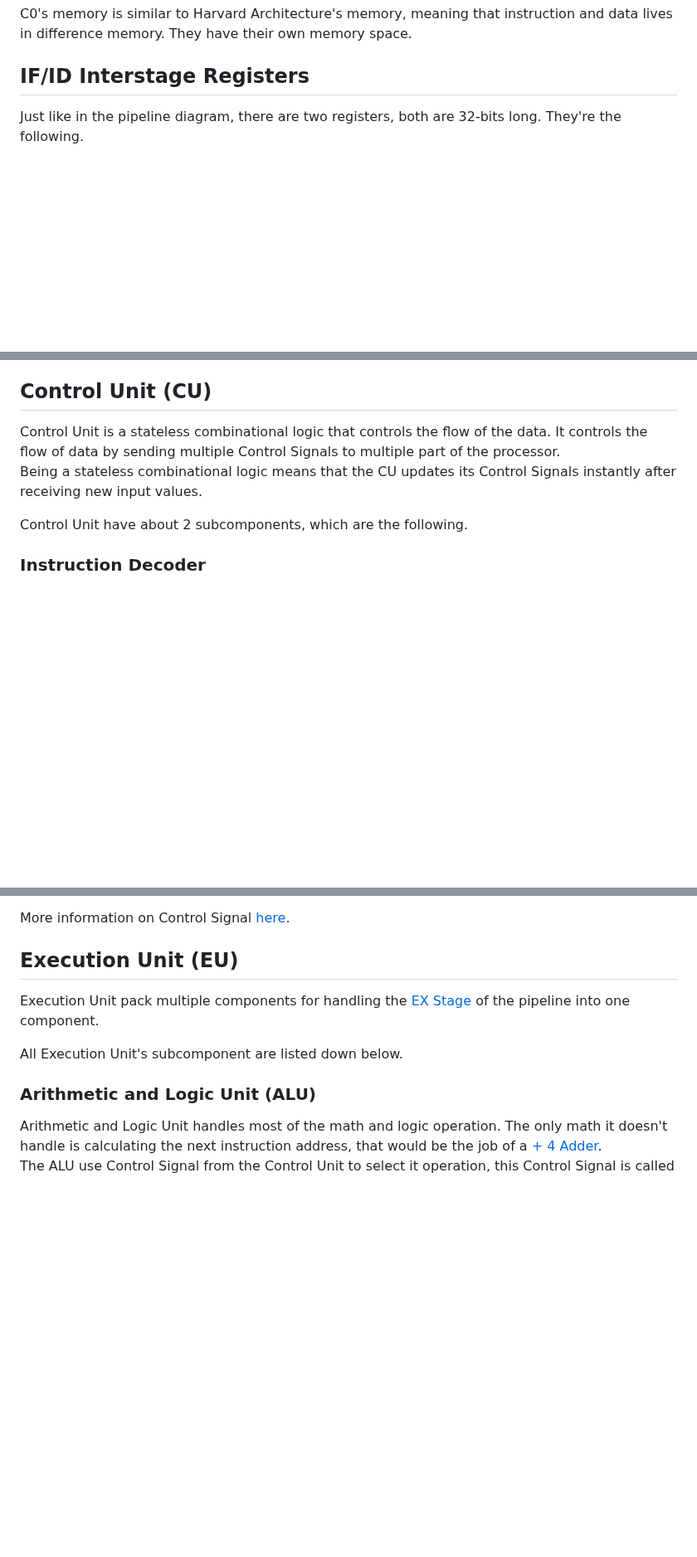
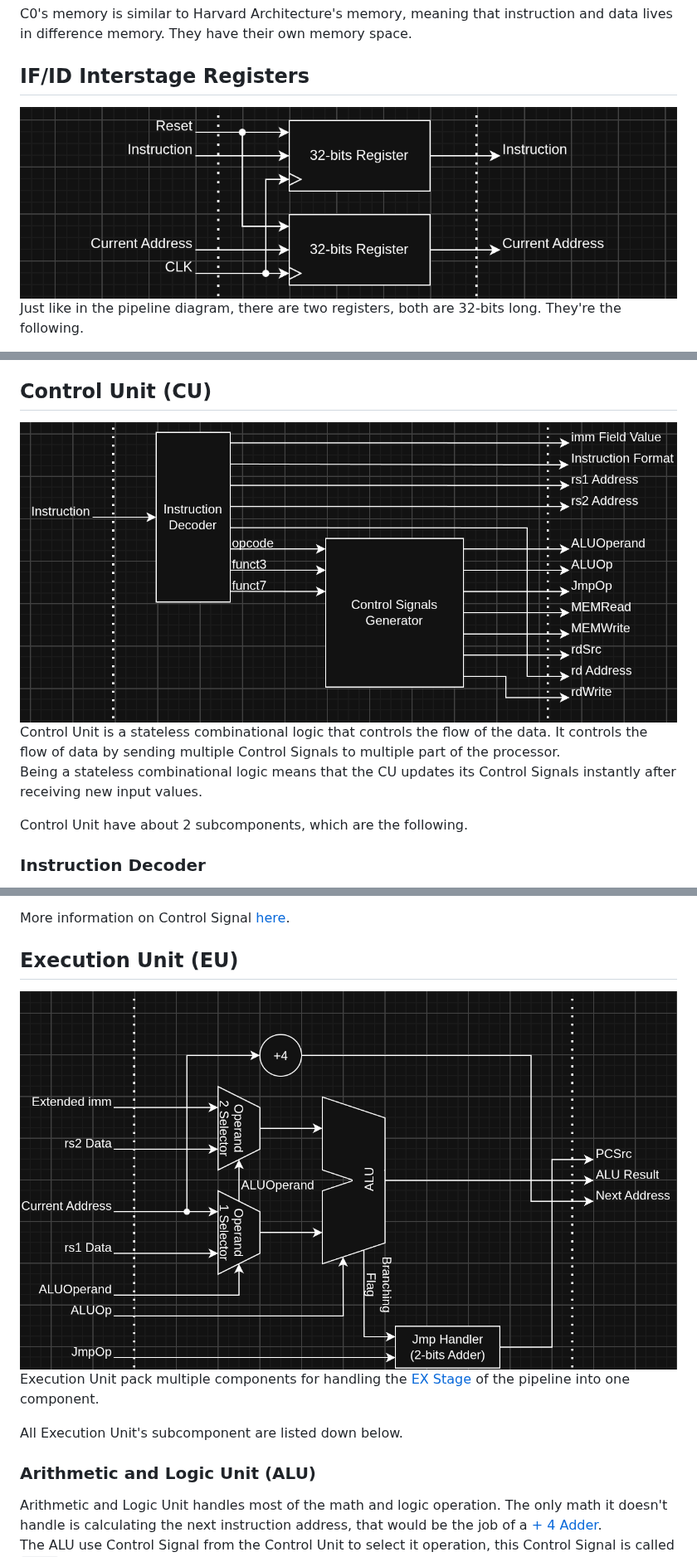
Before and after one commit to WachirawichN/C0-CPU, a Markdown page: docs/README.md, 3 parts joined by grey strips. Shown at 83% size. Rendered like a GitHub page; blank space fills up the shorter version.

```diff
--- a/docs/README.md
+++ b/docs/README.md
@@ -539,6 +542,7 @@ Instruction Memory holds all the instruction that the processor will use for pro
 C0's memory is similar to Harvard Architecture's memory, meaning that instruction and data lives in difference memory. They have their own memory space.<br>
 
 ## IF/ID Interstage Registers
+![IF/ID Interstage Registers Diagram](./imgs/hardware_design/if-id_interstage_registers.png)
 Just like in the pipeline diagram, there are two registers, both are 32-bits long. They're the following.<br>
 1. Instruction Register
     - Instruction Register temporary holds instruction from [Instruction Memory](#instruction-memory).<br>
@@ -547,6 +551,7 @@ Just like in the pipeline diagram, there are two registers, both are 32-bits lon
     - This register only hold the value of the current instruction address, it's for further processing in the [EX Stage](#execute-stage-ex) of the pipeline, or by the [EU](#execution-unit-eu).<br>
 
 ## Control Unit (CU)
+![Control Unit Diagram](./imgs/hardware_design/control_unit.png)
 Control Unit is a stateless combinational logic that controls the flow of the data. It controls the flow of data by sending multiple Control Signals to multiple part of the processor.<br>
 Being a stateless combinational logic means that the CU updates its Control Signals instantly after receiving new input values.<br>
 
@@ -598,6 +604,7 @@ This interstage contains 12 registers. From this point on, if there are no descr
 More information on Control Signal [here](#decode-stage-id).
 
 ## Execution Unit (EU)
+![Execution Unit Diagram](./imgs/hardware_design/execution_unit.png)
 Execution Unit pack multiple components for handling the [EX Stage](#execute-stage-ex) of the pipeline into one component.<br>
 
 All Execution Unit's subcomponent are listed down below.<br>
```
Also changed, not shown: other parts of docs/README.md (+12 -0 lines), docs/imgs/hardware_design/address_decoder.png, docs/imgs/hardware_design/ex-mem_interstage_registers.png (renamed from docs/imgs/hardware_design/ex⁄mem_interstage_registers.png), docs/imgs/hardware_design/id-ex_interstage_registers.png (renamed from docs/imgs/hardware_design/id⁄ex_interstage_registers.png), docs/imgs/hardware_design/if-id_interstage_registers.png (renamed from docs/imgs/hardware_design/if⁄id_interstage_registers.png), docs/imgs/hardware_design/mem-wb_interstage_registers.png (renamed from docs/imgs/hardware_design/mem⁄wb_interstage_registers.png), docs/imgs/hardware_design/processor.png, 1 other file.
